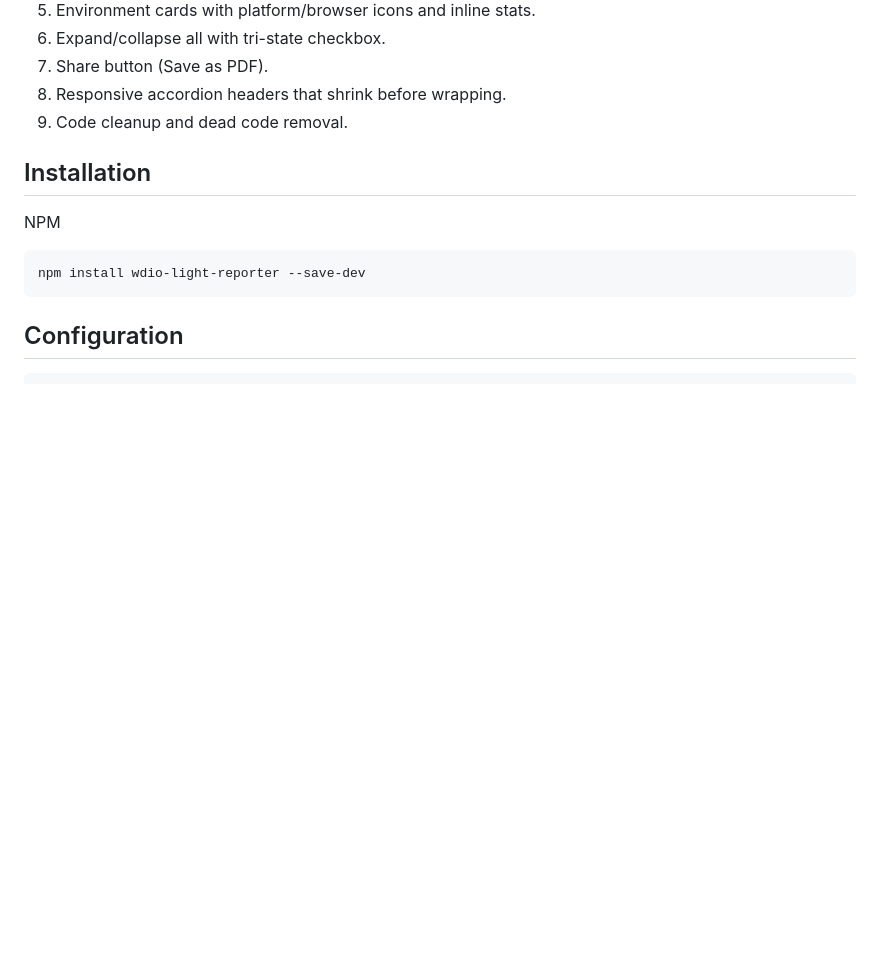
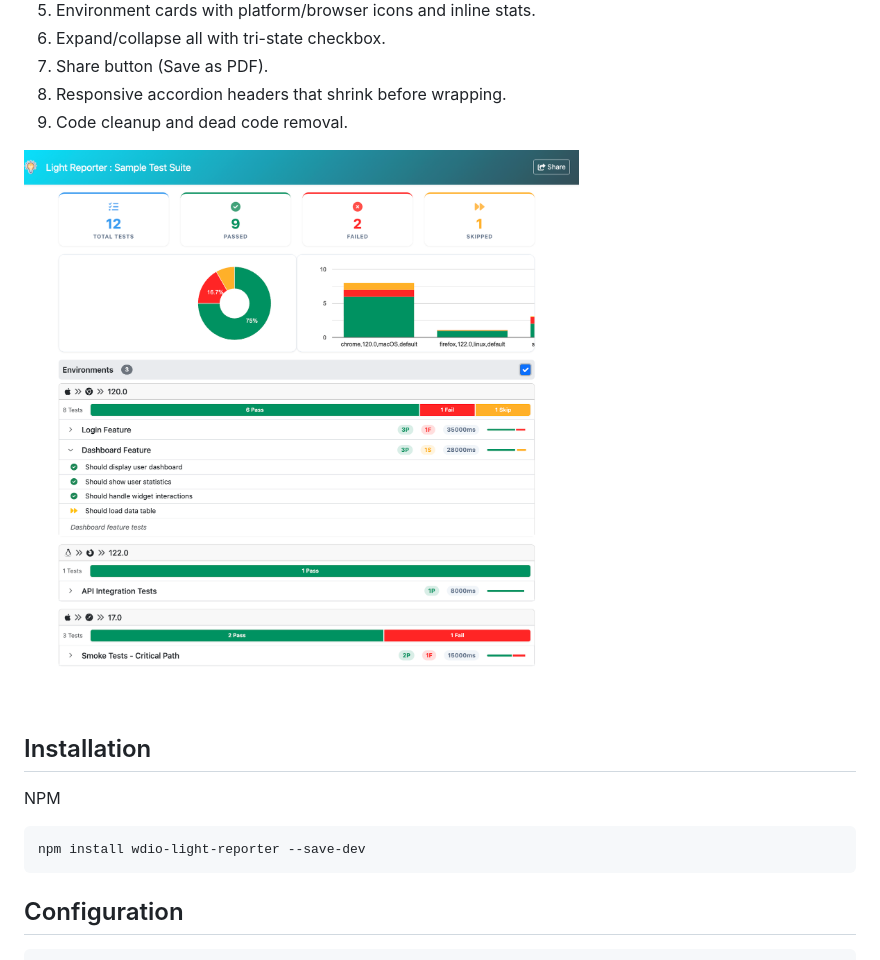
Before and after one commit to sarfrajadstreaks/wdio-light-reporter, a Markdown page: README.md, the part around the change. GitHub-like rendering; blank space fills up the shorter version.

Commit message:
update readme with sample report

```diff
--- a/README.md
+++ b/README.md
@@ -31,7 +31,7 @@ V 1.0.0 (latest)
   5. Responsive accordion headers that shrink before wrapping.
   6. Code cleanup and dead code removal.
 
-
+![alt text](image.png)
 ## Installation
 
 NPM
```
